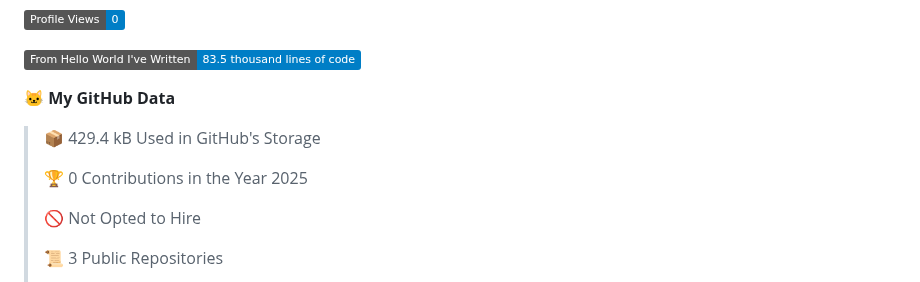
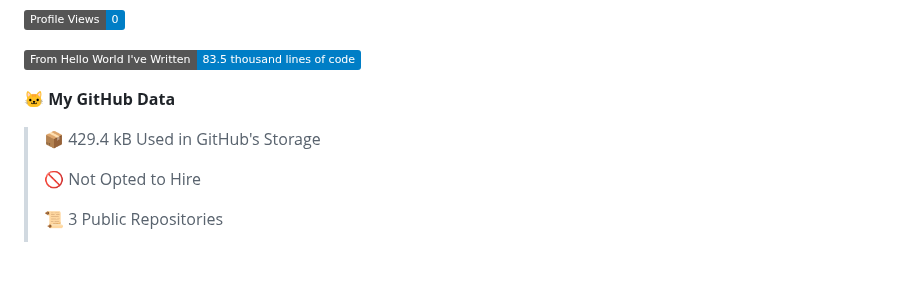
Before and after one commit to subbarayudu-chakali/subbarayudu-chakali, a Markdown page: README.md, the part around one of its changes. Drawn GitHub-style; badges without logos; blank space fills up the shorter version.

```diff
--- a/README.md
+++ b/README.md
@@ -185,8 +185,6 @@ Waatime metrics
 
 > 📦 429.4 kB Used in GitHub's Storage
  >
-> 🏆 0 Contributions in the Year 2025
- >
 > 🚫 Not Opted to Hire
  >
 > 📜 3 Public Repositories
```
Also changed, not shown: other parts of README.md (+1 -1 lines).
